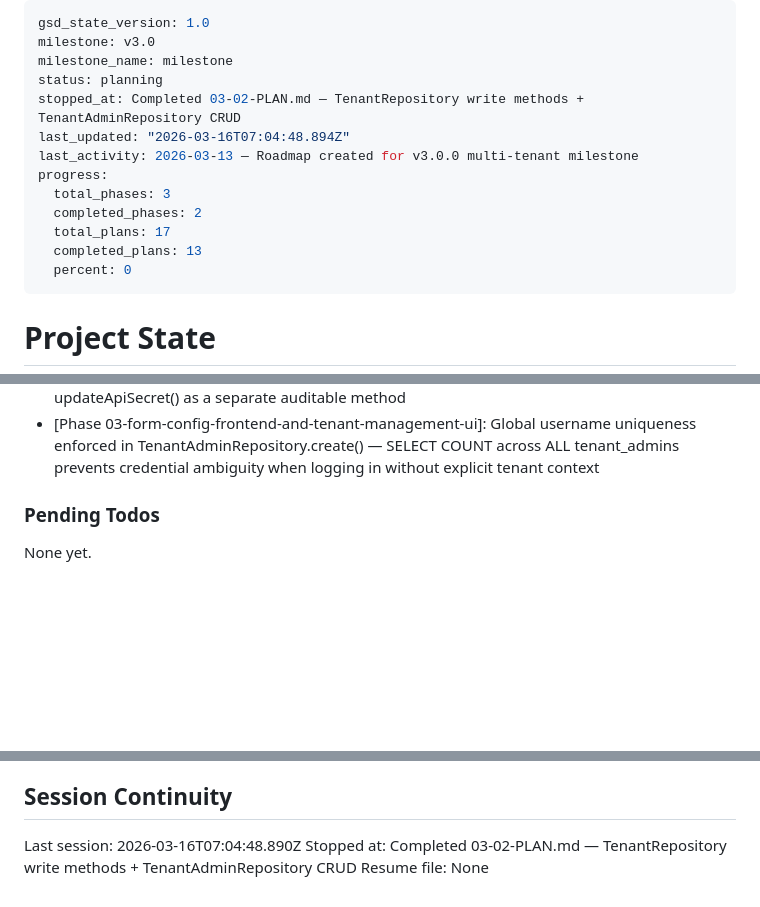
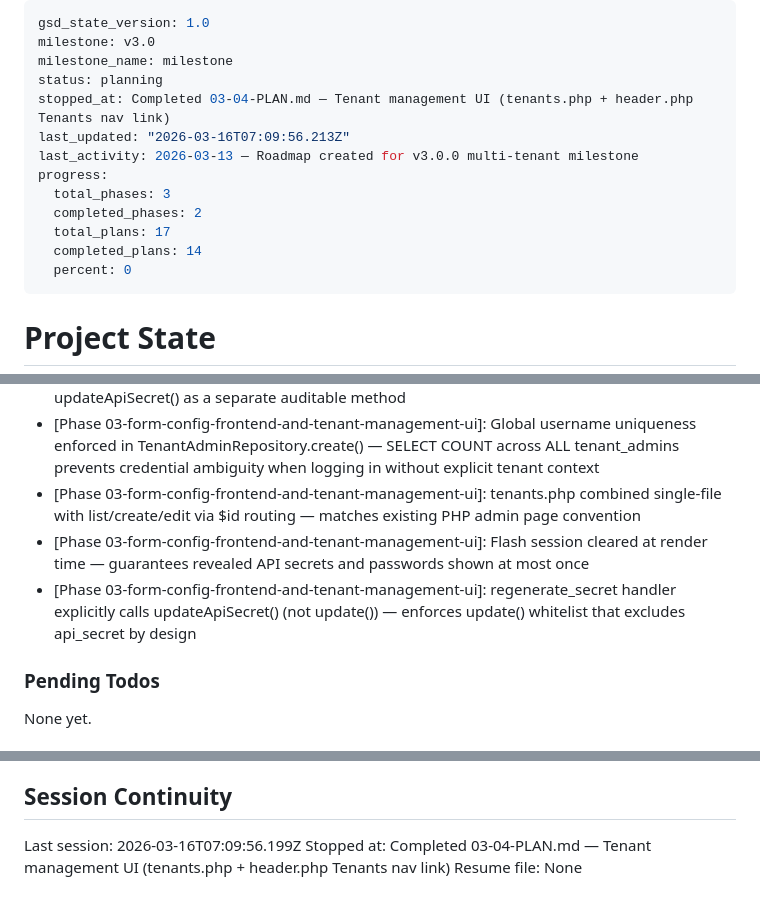
Before and after one commit to digitale-Schulverwaltung-BW/ondisos, a Markdown page: .planning/STATE.md, 3 parts joined by grey strips. Drawn GitHub-style; blank space fills up the shorter version.

Commit message:
docs(03-04): complete tenant management UI plan summary and state updates

```diff
--- a/.planning/STATE.md
+++ b/.planning/STATE.md
@@ -3,14 +3,14 @@ gsd_state_version: 1.0
 milestone: v3.0
 milestone_name: milestone
 status: planning
-stopped_at: Completed 03-02-PLAN.md — TenantRepository write methods + TenantAdminRepository CRUD
-last_updated: "2026-03-16T07:04:48.894Z"
+stopped_at: Completed 03-04-PLAN.md — Tenant management UI (tenants.php + header.php Tenants nav link)
+last_updated: "2026-03-16T07:09:56.213Z"
 last_activity: 2026-03-13 — Roadmap created for v3.0.0 multi-tenant milestone
 progress:
   total_phases: 3
   completed_phases: 2
   total_plans: 17
-  completed_plans: 13
+  completed_plans: 14
   percent: 0
 ---
 
@@ -100,6 +101,9 @@ Recent decisions affecting current work:
 - [Phase 03-form-config-frontend-and-tenant-management-ui]: Protected getLastInsertId() in TenantRepository and TenantAdminRepository enables unit testing without live DB — mysqli::insert_id is a virtual read-only C-level property that throws on disconnected mock connections
 - [Phase 03-form-config-frontend-and-tenant-management-ui]: TenantRepository.update() whitelist is [name, origin, active] only — api_secret excluded by design, secret rotation uses updateApiSecret() as a separate auditable method
 - [Phase 03-form-config-frontend-and-tenant-management-ui]: Global username uniqueness enforced in TenantAdminRepository.create() — SELECT COUNT across ALL tenant_admins prevents credential ambiguity when logging in without explicit tenant context
+- [Phase 03-form-config-frontend-and-tenant-management-ui]: tenants.php combined single-file with list/create/edit via $id routing — matches existing PHP admin page convention
+- [Phase 03-form-config-frontend-and-tenant-management-ui]: Flash session cleared at render time — guarantees revealed API secrets and passwords shown at most once
+- [Phase 03-form-config-frontend-and-tenant-management-ui]: regenerate_secret handler explicitly calls updateApiSecret() (not update()) — enforces update() whitelist that excludes api_secret by design
 
 ### Pending Todos
 
@@ -113,6 +117,6 @@ None yet.
 
 ## Session Continuity
 
-Last session: 2026-03-16T07:04:48.890Z
-Stopped at: Completed 03-02-PLAN.md — TenantRepository write methods + TenantAdminRepository CRUD
+Last session: 2026-03-16T07:09:56.199Z
+Stopped at: Completed 03-04-PLAN.md — Tenant management UI (tenants.php + header.php Tenants nav link)
 Resume file: None
```
Also changed, not shown: other parts of .planning/STATE.md (+1 -0 lines), .planning/ROADMAP.md (+1 -1 lines), 1 other file.
